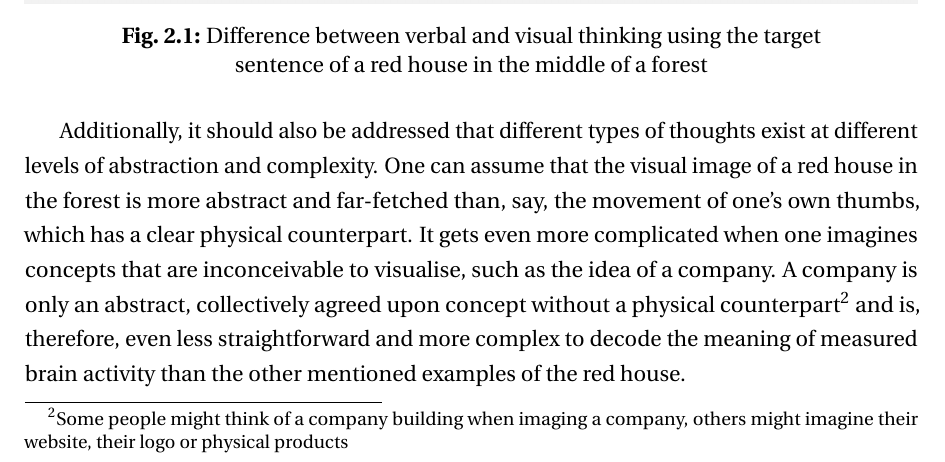
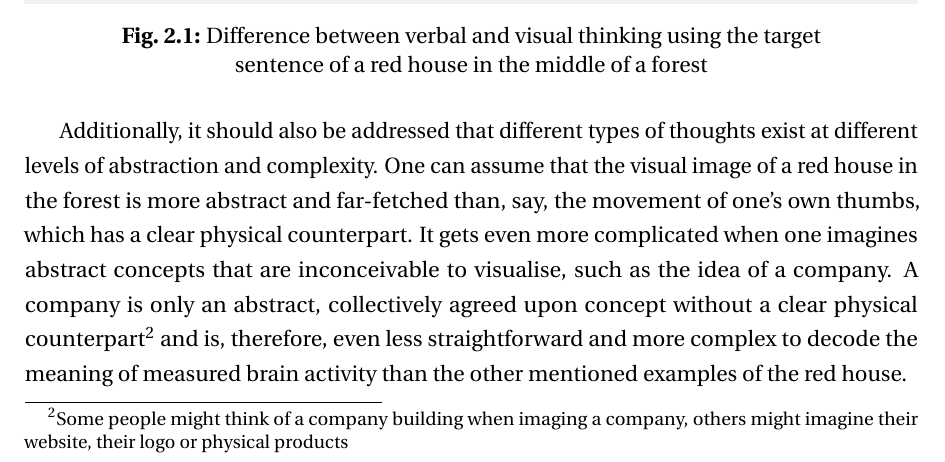
Before and after one commit to danburonline/spatial-place, a LaTeX thesis (thesis/src/thesis.tex, which reads thesis/src/Chapter2/chapter2.tex): part of page 15 of 44, cut so that both start at the same text. Compiled offline with pdfLaTeX.

Commit message:
Adjust abstract example

```diff
--- a/thesis/src/Chapter2/chapter2.tex
+++ b/thesis/src/Chapter2/chapter2.tex
@@ -27,7 +27,7 @@ To further emphasise the complexity of interpreting neural data, a practical exa
   \label{fig:visual-thinking}
 \end{figure}
 
-Additionally, it should also be addressed that different types of thoughts exist at different levels of abstraction and complexity. One can assume that the visual image of a red house in the forest is more abstract and far-fetched than, say, the movement of one's own thumbs, which has a clear physical counterpart. It gets even more complicated when one imagines concepts that are inconceivable to visualise, such as the idea of a company. A company is only an abstract, collectively agreed upon concept without a physical counterpart\footnote{Some people might think of a company building when imaging a company, others might imagine their website, their logo or physical products} and is, therefore, even less straightforward and more complex to decode the meaning of measured brain activity than the other mentioned examples of the red house.
+Additionally, it should also be addressed that different types of thoughts exist at different levels of abstraction and complexity. One can assume that the visual image of a red house in the forest is more abstract and far-fetched than, say, the movement of one's own thumbs, which has a clear physical counterpart. It gets even more complicated when one imagines abstract concepts that are inconceivable to visualise, such as the idea of a company. A company is only an abstract, collectively agreed upon concept without a clear physical counterpart\footnote{Some people might think of a company building when imaging a company, others might imagine their website, their logo or physical products} and is, therefore, even less straightforward and more complex to decode the meaning of measured brain activity than the other mentioned examples of the red house.
 
 \subsection{Technological limitations}
 \label{chapter2-technological-limitations}
```
